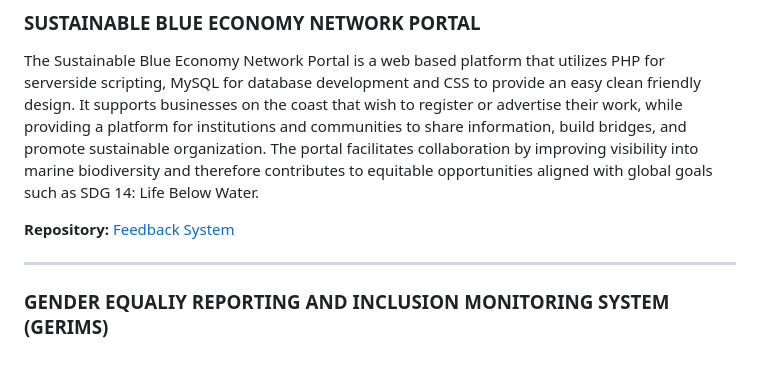
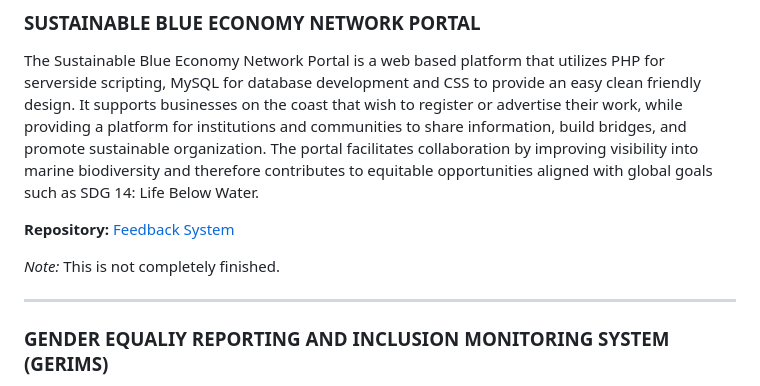
Before and after one commit to jeboysuganob15-create/rexgaligao.github.io., a Markdown page: README.md, the part around the change. Drawn GitHub-style; blank space fills up the shorter version.

```diff
--- a/README.md
+++ b/README.md
@@ -46,6 +46,8 @@ The Sustainable Blue Economy Network Portal is a web based platform that utilize
 
 **Repository:** [Feedback System](https://github.com/jeboysuganob15-create/laravel_economy)
 
+*Note:* This is not completely finished.
+
 ---
 
 
```
